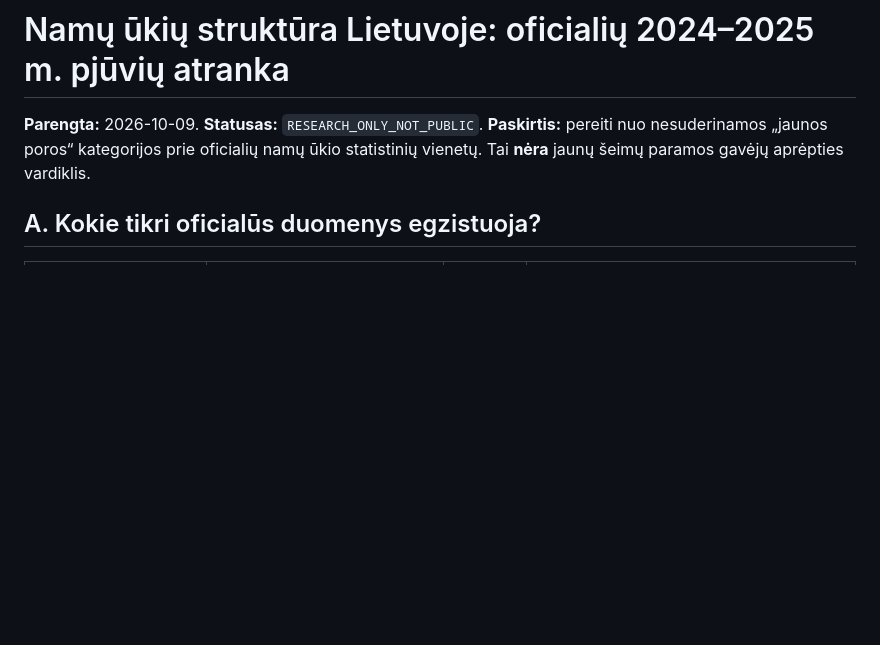
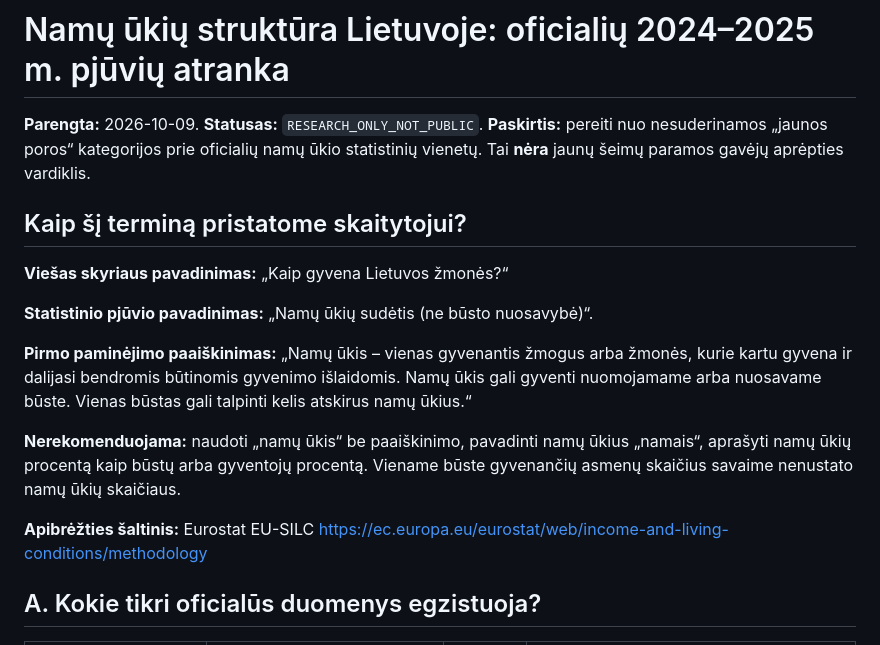
Before and after one commit to olemoz1977/Demografin-situacija, a Markdown page: research/households-official-2024-2025-audit.md, the part around the change. GitHub-like rendering; blank space fills up the shorter version.

Commit message:
research: clarify household structure section for nontechnical readers

```diff
--- a/research/households-official-2024-2025-audit.md
+++ b/research/households-official-2024-2025-audit.md
@@ -1,6 +1,18 @@
 # Namų ūkių struktūra Lietuvoje: oficialių 2024–2025 m. pjūvių atranka
 
 **Parengta:** 2026-10-09. **Statusas:** `RESEARCH_ONLY_NOT_PUBLIC`. **Paskirtis:** pereiti nuo nesuderinamos „jaunos poros“ kategorijos prie oficialių namų ūkio statistinių vienetų. Tai **nėra** jaunų šeimų paramos gavėjų aprėpties vardiklis.
+
+## Kaip šį terminą pristatome skaitytojui?
+
+**Viešas skyriaus pavadinimas:** „Kaip gyvena Lietuvos žmonės?“
+
+**Statistinio pjūvio pavadinimas:** „Namų ūkių sudėtis (ne būsto nuosavybė)“.
+
+**Pirmo paminėjimo paaiškinimas:** „Namų ūkis – vienas gyvenantis žmogus arba žmonės, kurie kartu gyvena ir dalijasi bendromis būtinomis gyvenimo išlaidomis. Namų ūkis gali gyventi nuomojamame arba nuosavame būste. Vienas būstas gali talpinti kelis atskirus namų ūkius.“
+
+**Nerekomenduojama:** naudoti „namų ūkis“ be paaiškinimo, pavadinti namų ūkius „namais“, aprašyti namų ūkių procentą kaip būstų arba gyventojų procentą. Viename būste gyvenančių asmenų skaičius savaime nenustato namų ūkių skaičiaus.
+
+**Apibrėžties šaltinis:** Eurostat EU-SILC https://ec.europa.eu/eurostat/web/income-and-living-conditions/methodology
 
 ## A. Kokie tikri oficialūs duomenys egzistuoja?
 
```
